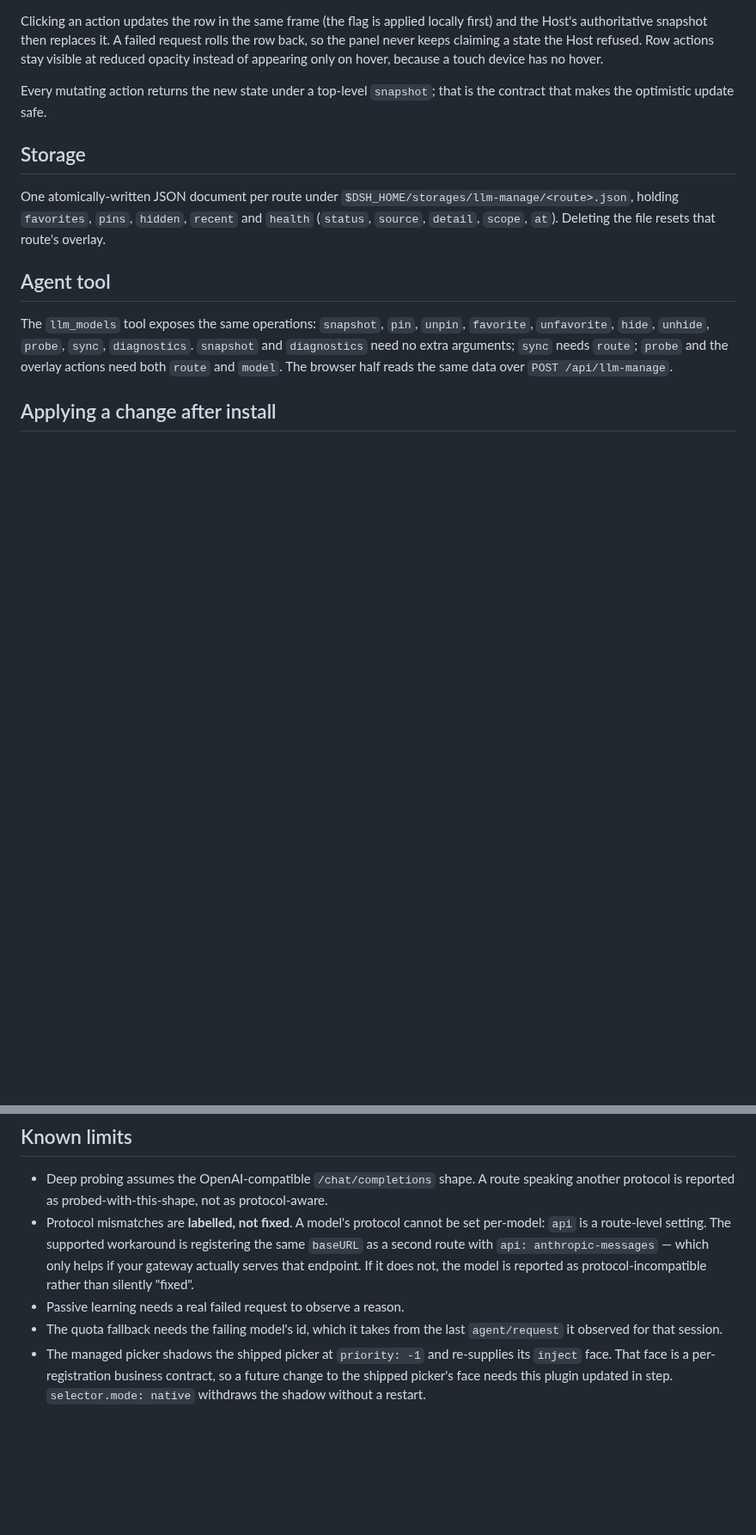
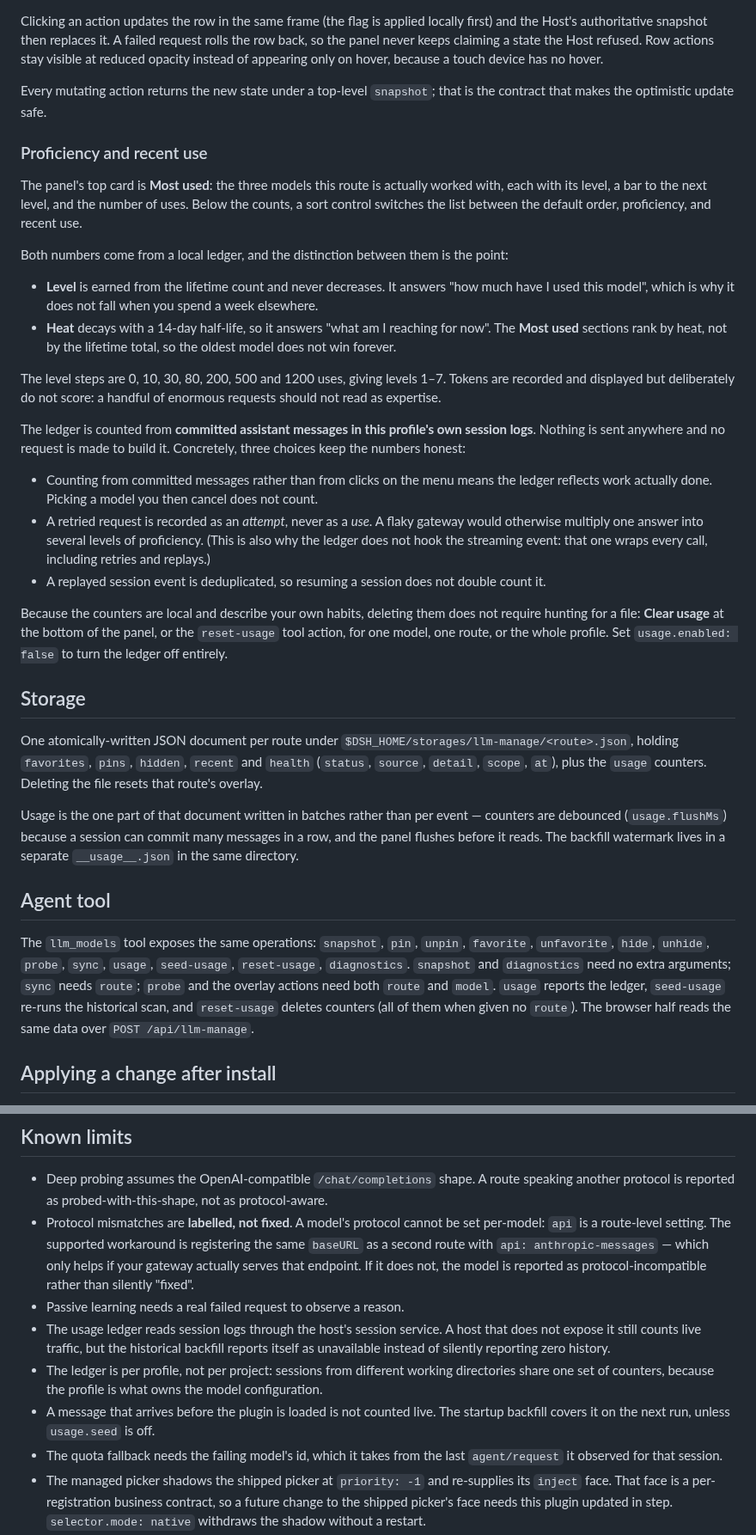
Before and after one commit to PhilYue/dsh-llm-manage, a Markdown page: README.md, 2 parts joined by grey strips. Shown at 86% size. Rendered like a GitHub page; blank space fills up the shorter version.

```diff
--- a/README.md
+++ b/README.md
@@ -346,19 +360,61 @@ at reduced opacity instead of appearing only on hover, because a touch device ha
 Every mutating action returns the new state under a top-level `snapshot`; that is the
 contract that makes the optimistic update safe.
 
+### Proficiency and recent use
+
+The panel's top card is **Most used**: the three models this route is actually worked with,
+each with its level, a bar to the next level, and the number of uses. Below the counts, a
+sort control switches the list between the default order, proficiency, and recent use.
+
+Both numbers come from a local ledger, and the distinction between them is the point:
+
+- **Level** is earned from the lifetime count and never decreases. It answers "how much have
+  I used this model", which is why it does not fall when you spend a week elsewhere.
+- **Heat** decays with a 14-day half-life, so it answers "what am I reaching for now". The
+  **Most used** sections rank by heat, not by the lifetime total, so the oldest model does
+  not win forever.
+
+The level steps are 0, 10, 30, 80, 200, 500 and 1200 uses, giving levels 1–7. Tokens are
+recorded and displayed but deliberately do not score: a handful of enormous requests should
+not read as expertise.
+
+The ledger is counted from **committed assistant messages in this profile's own session
+logs**. Nothing is sent anywhere and no request is made to build it. Concretely, three
+choices keep the numbers honest:
+
+- Counting from committed messages rather than from clicks on the menu means the ledger
+  reflects work actually done. Picking a model you then cancel does not count.
+- A retried request is recorded as an *attempt*, never as a *use*. A flaky gateway would
+  otherwise multiply one answer into several levels of proficiency. (This is also why the
+  ledger does not hook the streaming event: that one wraps every call, including retries and
+  replays.)
+- A replayed session event is deduplicated, so resuming a session does not double count it.
+
+Because the counters are local and describe your own habits, deleting them does not require
+hunting for a file: **Clear usage** at the bottom of the panel, or the `reset-usage` tool
+action, for one model, one route, or the whole profile. Set `usage.enabled: false` to turn
+the ledger off entirely.
+
 ## Storage
 
 One atomically-written JSON document per route under
 `$DSH_HOME/storages/llm-manage/<route>.json`, holding `favorites`, `pins`, `hidden`,
-`recent` and `health` (`status`, `source`, `detail`, `scope`, `at`). Deleting the file
-resets that route's overlay.
+`recent` and `health` (`status`, `source`, `detail`, `scope`, `at`), plus the `usage`
+counters. Deleting the file resets that route's overlay.
+
+Usage is the one part of that document written in batches rather than per event — counters
+are debounced (`usage.flushMs`) because a session can commit many messages in a row, and the
+panel flushes before it reads. The backfill watermark lives in a separate
+`__usage__.json` in the same directory.
 
 ## Agent tool
 
 The `llm_models` tool exposes the same operations: `snapshot`, `pin`, `unpin`, `favorite`,
-`unfavorite`, `hide`, `unhide`, `probe`, `sync`, `diagnostics`. `snapshot` and `diagnostics`
-need no extra arguments; `sync` needs `route`; `probe` and the overlay actions need both
-`route` and `model`. The browser half reads the same data over `POST /api/llm-manage`.
+`unfavorite`, `hide`, `unhide`, `probe`, `sync`, `usage`, `seed-usage`, `reset-usage`,
+`diagnostics`. `snapshot` and `diagnostics` need no extra arguments; `sync` needs `route`;
+`probe` and the overlay actions need both `route` and `model`. `usage` reports the ledger,
+`seed-usage` re-runs the historical scan, and `reset-usage` deletes counters (all of them
+when given no `route`). The browser half reads the same data over `POST /api/llm-manage`.
 
 ## Applying a change after install
 
@@ -389,6 +445,13 @@ Enabling or disabling the bundle does not bust the ESM module cache for either h
   your gateway actually serves that endpoint. If it does not, the model is reported as
   protocol-incompatible rather than silently "fixed".
 - Passive learning needs a real failed request to observe a reason.
+- The usage ledger reads session logs through the host's session service. A host that does
+  not expose it still counts live traffic, but the historical backfill reports itself as
+  unavailable instead of silently reporting zero history.
+- The ledger is per profile, not per project: sessions from different working directories
+  share one set of counters, because the profile is what owns the model configuration.
+- A message that arrives before the plugin is loaded is not counted live. The startup
+  backfill covers it on the next run, unless `usage.seed` is off.
 - The quota fallback needs the failing model's id, which it takes from the last
   `agent/request` it observed for that session.
 - The managed picker shadows the shipped picker at `priority: -1` and re-supplies its
```
Also changed, not shown: other parts of README.md (+20 -6 lines), docs/panel.png, docs/picker.png, 9 other files.
